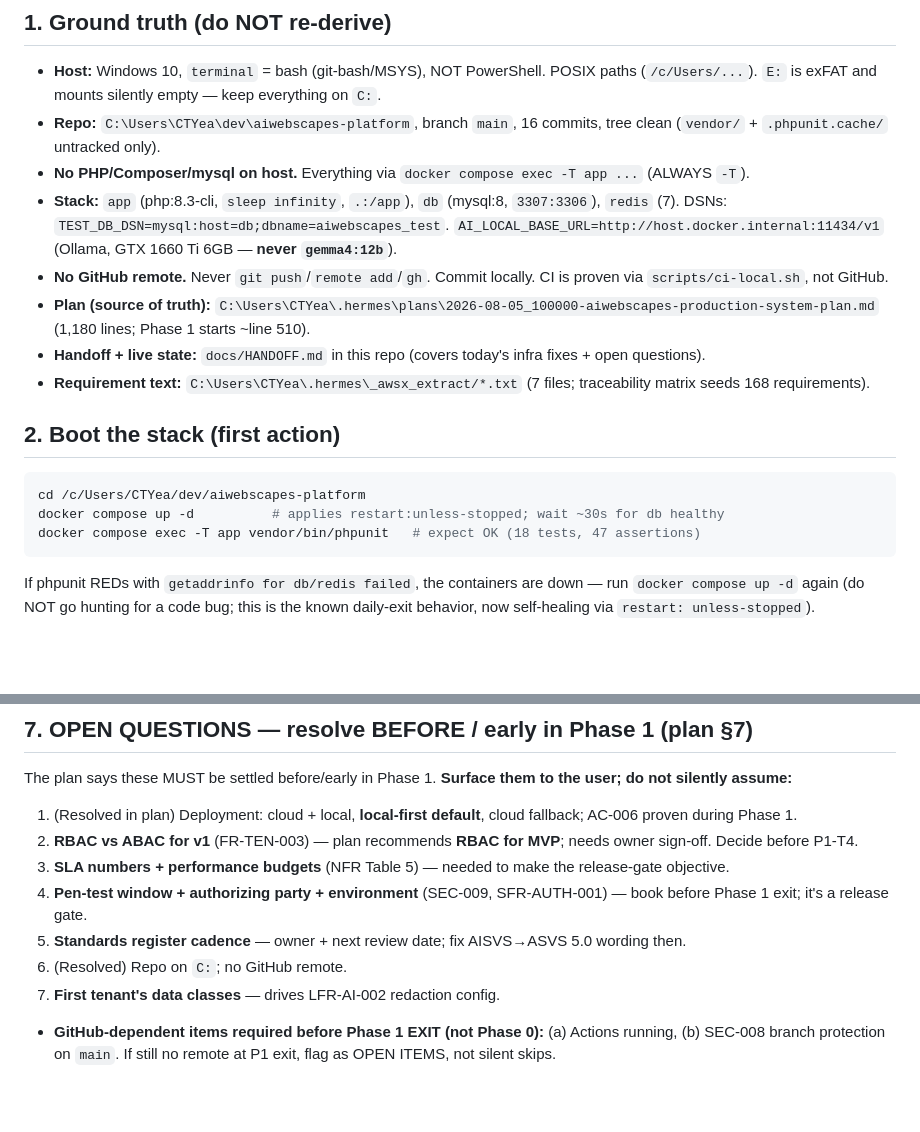
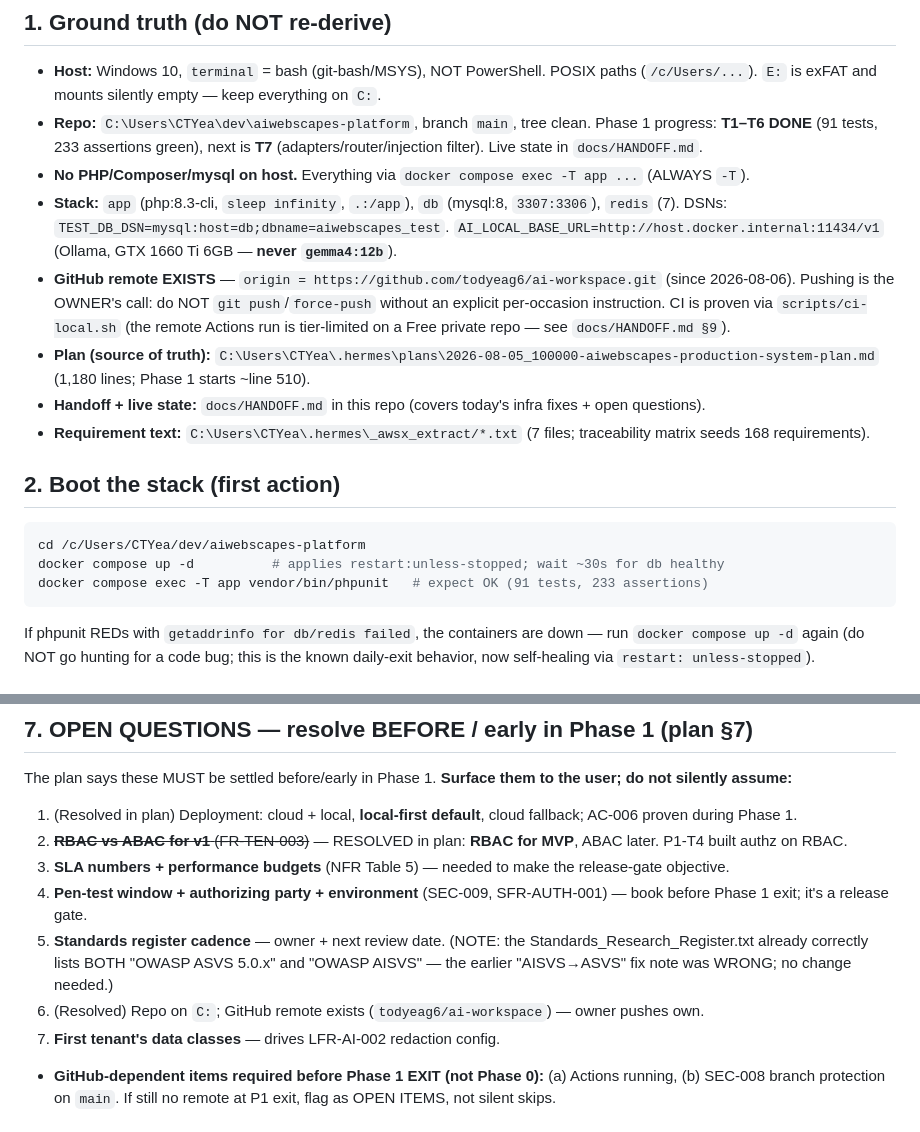
Before and after one commit to todyeag6/ai-workspace, a Markdown page: docs/NEXT_SESSION_PROMPT.md, 2 parts joined by grey strips. Drawn GitHub-style; blank space fills up the shorter version.

````diff
--- a/docs/NEXT_SESSION_PROMPT.md
+++ b/docs/NEXT_SESSION_PROMPT.md
@@ -18,10 +18,10 @@ Call `skill_view` on each before you start building:
 
 ## 1. Ground truth (do NOT re-derive)
 - **Host:** Windows 10, `terminal` = bash (git-bash/MSYS), NOT PowerShell. POSIX paths (`/c/Users/...`). `E:` is exFAT and mounts silently empty — keep everything on `C:`.
-- **Repo:** `C:\Users\CTYea\dev\aiwebscapes-platform`, branch `main`, 16 commits, tree clean (`vendor/` + `.phpunit.cache/` untracked only).
+- **Repo:** `C:\Users\CTYea\dev\aiwebscapes-platform`, branch `main`, tree clean. Phase 1 progress: **T1–T6 DONE** (91 tests, 233 assertions green), next is **T7** (adapters/router/injection filter). Live state in `docs/HANDOFF.md`.
 - **No PHP/Composer/mysql on host.** Everything via `docker compose exec -T app ...` (ALWAYS `-T`).
 - **Stack:** `app` (php:8.3-cli, `sleep infinity`, `.:/app`), `db` (mysql:8, `3307:3306`), `redis` (7). DSNs: `TEST_DB_DSN=mysql:host=db;dbname=aiwebscapes_test`. `AI_LOCAL_BASE_URL=http://host.docker.internal:11434/v1` (Ollama, GTX 1660 Ti 6GB — **never `gemma4:12b`**).
-- **No GitHub remote.** Never `git push`/`remote add`/`gh`. Commit locally. CI is proven via `scripts/ci-local.sh`, not GitHub.
+- **GitHub remote EXISTS** — `origin = https://github.com/todyeag6/ai-workspace.git` (since 2026-08-06). Pushing is the OWNER's call: do NOT `git push`/`force-push` without an explicit per-occasion instruction. CI is proven via `scripts/ci-local.sh` (the remote Actions run is tier-limited on a Free private repo — see `docs/HANDOFF.md §9`).
 - **Plan (source of truth):** `C:\Users\CTYea\.hermes\plans\2026-08-05_100000-aiwebscapes-production-system-plan.md` (1,180 lines; Phase 1 starts ~line 510).
 - **Handoff + live state:** `docs/HANDOFF.md` in this repo (covers today's infra fixes + open questions).
 - **Requirement text:** `C:\Users\CTYea\.hermes\_awsx_extract/*.txt` (7 files; traceability matrix seeds 168 requirements).
@@ -30,7 +30,7 @@ Call `skill_view` on each before you start building:
 ```bash
 cd /c/Users/CTYea/dev/aiwebscapes-platform
 docker compose up -d          # applies restart:unless-stopped; wait ~30s for db healthy
-docker compose exec -T app vendor/bin/phpunit   # expect OK (18 tests, 47 assertions)
+docker compose exec -T app vendor/bin/phpunit   # expect OK (91 tests, 233 assertions)
 ```
 If phpunit REDs with `getaddrinfo for db/redis failed`, the containers are down — run `docker compose up -d` again (do NOT go hunting for a code bug; this is the known daily-exit behavior, now self-healing via `restart: unless-stopped`).
 
@@ -83,11 +83,11 @@ bash scripts/ci-local.sh                  # ALL LOCAL CI GATES PASSED (6/6: phpc
 ## 7. OPEN QUESTIONS — resolve BEFORE / early in Phase 1 (plan §7)
 The plan says these MUST be settled before/early in Phase 1. **Surface them to the user; do not silently assume:**
 1. (Resolved in plan) Deployment: cloud + local, **local-first default**, cloud fallback; AC-006 proven during Phase 1.
-2. **RBAC vs ABAC for v1** (FR-TEN-003) — plan recommends **RBAC for MVP**; needs owner sign-off. Decide before P1-T4.
+2. ~~**RBAC vs ABAC for v1** (FR-TEN-003)~~ — RESOLVED in plan: **RBAC for MVP**, ABAC later. P1-T4 built authz on RBAC.
 3. **SLA numbers + performance budgets** (NFR Table 5) — needed to make the release-gate objective.
 4. **Pen-test window + authorizing party + environment** (SEC-009, SFR-AUTH-001) — book before Phase 1 exit; it's a release gate.
-5. **Standards register cadence** — owner + next review date; fix AISVS→ASVS 5.0 wording then.
-6. (Resolved) Repo on `C:`; no GitHub remote.
+5. **Standards register cadence** — owner + next review date. (NOTE: the Standards_Research_Register.txt already correctly lists BOTH "OWASP ASVS 5.0.x" and "OWASP AISVS" — the earlier "AISVS→ASVS" fix note was WRONG; no change needed.)
+6. (Resolved) Repo on `C:`; GitHub remote exists (`todyeag6/ai-workspace`) — owner pushes own.
 7. **First tenant's data classes** — drives LFR-AI-002 redaction config.
 - **GitHub-dependent items required before Phase 1 EXIT (not Phase 0):** (a) Actions running, (b) SEC-008 branch protection on `main`. If still no remote at P1 exit, flag as OPEN ITEMS, not silent skips.
 
````
Also changed, not shown: docs/HANDOFF.md (+10 -10 lines).
